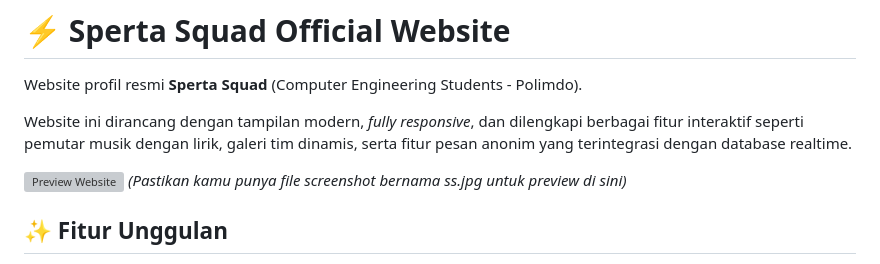
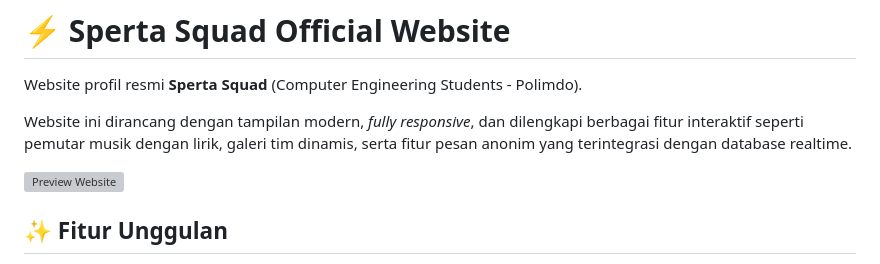
Before and after one commit to Chell07/spertasquad, a Markdown page: readme.md, the part around the change. GitHub-like rendering; grey boxes are pictures that could not be loaded.

```diff
--- a/readme.md
+++ b/readme.md
@@ -5,7 +5,6 @@ Website profil resmi **Sperta Squad** (Computer Engineering Students - Polimdo).
 Website ini dirancang dengan tampilan modern, *fully responsive*, dan dilengkapi berbagai fitur interaktif seperti pemutar musik dengan lirik, galeri tim dinamis, serta fitur pesan anonim yang terintegrasi dengan database realtime.
 
 ![Preview Website](ss.jpg)
-*(Pastikan kamu punya file screenshot bernama ss.jpg untuk preview di sini)*
 
 ## ✨ Fitur Unggulan
 
```
